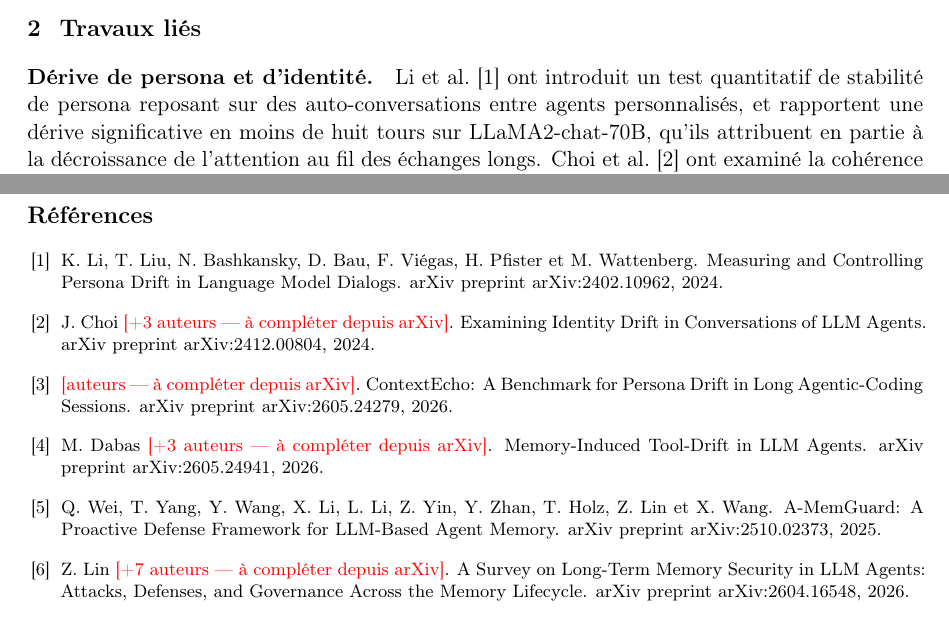
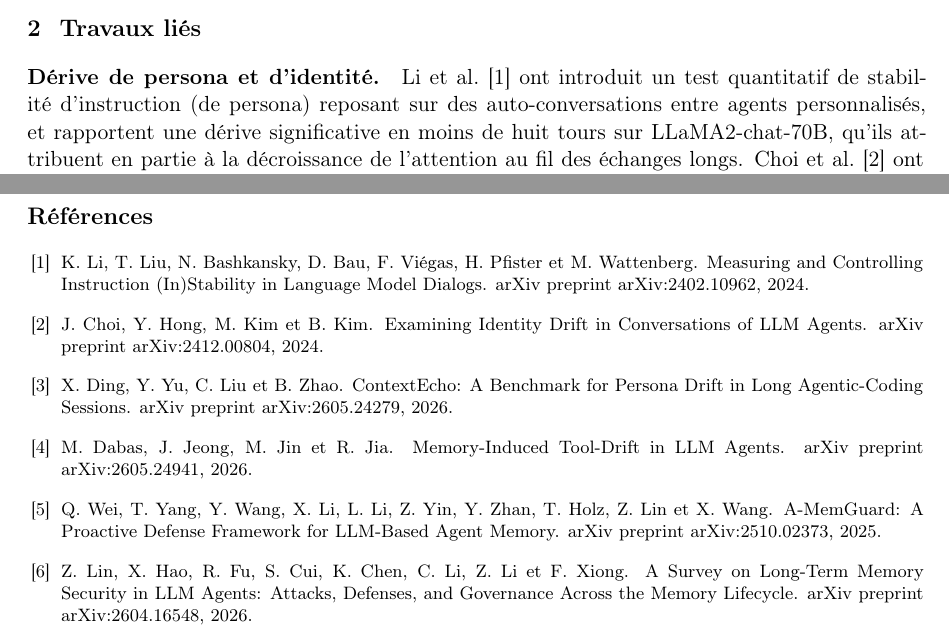
Before and after one commit to Dr1mS/Prototypos, a LaTeX paper (paper/paper_fr.tex): two parts of pages 2 and 8 of 11 before the commit and two parts of pages 2 and 9 of 9 after it, joined at a grey line, cut so that both start at the same text. Compiled offline with pdfLaTeX.

Commit message:
Bibliography: all 6 references verified against arXiv and completed (author lists, retitled Li et al. 2402.10962 v1->v4); PDFs rebuilt (EN+FR) with vector figures committed
Verification notes recorded in paper/README.md: ContextEcho snapshot-then-probe quoted verbatim from its abstract; Lin et al. input-vs-memory-state reframing confirmed; related-work sentence adjusted to the current Li et al. title.

Co-Authored-By: Claude Fable 5 <noreply@anthropic.com>

```diff
--- a/paper/paper_fr.tex
+++ b/paper/paper_fr.tex
@@ -121,8 +121,9 @@ de son échec sur les agents naturels (\S\ref{sec:methods}).
 \section{Travaux liés}
 
 \paragraph{Dérive de persona et d'identité.}
-Li et al.~\cite{li2024persona} ont introduit un test quantitatif de stabilité de
-persona reposant sur des auto-conversations entre agents personnalisés, et rapportent
+Li et al.~\cite{li2024persona} ont introduit un test quantitatif de stabilité
+d'instruction (de persona) reposant sur des auto-conversations entre agents
+personnalisés, et rapportent
 une dérive significative en moins de huit tours sur LLaMA2-chat-70B, qu'ils attribuent
 en partie à la décroissance de l'attention au fil des échanges longs. Choi
 et al.~\cite{choi2024identity} ont examiné la cohérence identitaire sur neuf modèles
@@ -506,21 +507,22 @@ Chaque pré-enregistrement précède son expérience dans l'historique des \emph
 
 \bibitem{li2024persona}
 K.~Li, T.~Liu, N.~Bashkansky, D.~Bau, F.~Vi\'egas, H.~Pfister et M.~Wattenberg.
-\newblock Measuring and Controlling Persona Drift in Language Model Dialogs.
+\newblock Measuring and Controlling Instruction (In)Stability in Language Model
+Dialogs.
 \newblock arXiv preprint arXiv:2402.10962, 2024.
 
 \bibitem{choi2024identity}
-J.~Choi \textcolor{red}{[+3 auteurs --- à compléter depuis arXiv]}.
+J.~Choi, Y.~Hong, M.~Kim et B.~Kim.
 \newblock Examining Identity Drift in Conversations of LLM Agents.
 \newblock arXiv preprint arXiv:2412.00804, 2024.
 
 \bibitem{contextecho2026}
-\textcolor{red}{[auteurs --- à compléter depuis arXiv]}.
+X.~Ding, Y.~Yu, C.~Liu et B.~Zhao.
 \newblock ContextEcho: A Benchmark for Persona Drift in Long Agentic-Coding Sessions.
 \newblock arXiv preprint arXiv:2605.24279, 2026.
 
 \bibitem{dabas2026tooldrift}
-M.~Dabas \textcolor{red}{[+3 auteurs --- à compléter depuis arXiv]}.
+M.~Dabas, J.~Jeong, M.~Jin et R.~Jia.
 \newblock Memory-Induced Tool-Drift in LLM Agents.
 \newblock arXiv preprint arXiv:2605.24941, 2026.
 
@@ -531,7 +533,7 @@ X.~Wang.
 \newblock arXiv preprint arXiv:2510.02373, 2025.
 
 \bibitem{lin2026survey}
-Z.~Lin \textcolor{red}{[+7 auteurs --- à compléter depuis arXiv]}.
+Z.~Lin, X.~Hao, R.~Fu, S.~Cui, K.~Chen, C.~Li, Z.~Li et F.~Xiong.
 \newblock A Survey on Long-Term Memory Security in LLM Agents: Attacks, Defenses, and
 Governance Across the Memory Lifecycle.
 \newblock arXiv preprint arXiv:2604.16548, 2026.
```
Also changed, not shown: paper/paper.tex (+8 -7 lines), paper/README.md, paper/fig1_engineered.pdf (added), paper/fig2_ladder.pdf (added), paper/fig3_provenance.pdf (added), paper/fig4_mundane.pdf (added), paper/fr_fig1_engineered.pdf (added), paper/fr_fig2_ladder.pdf (added), paper/fr_fig3_provenance.pdf (added), paper/fr_fig4_mundane.pdf (added), paper/paper_en.pdf, paper/paper_fr.pdf.
